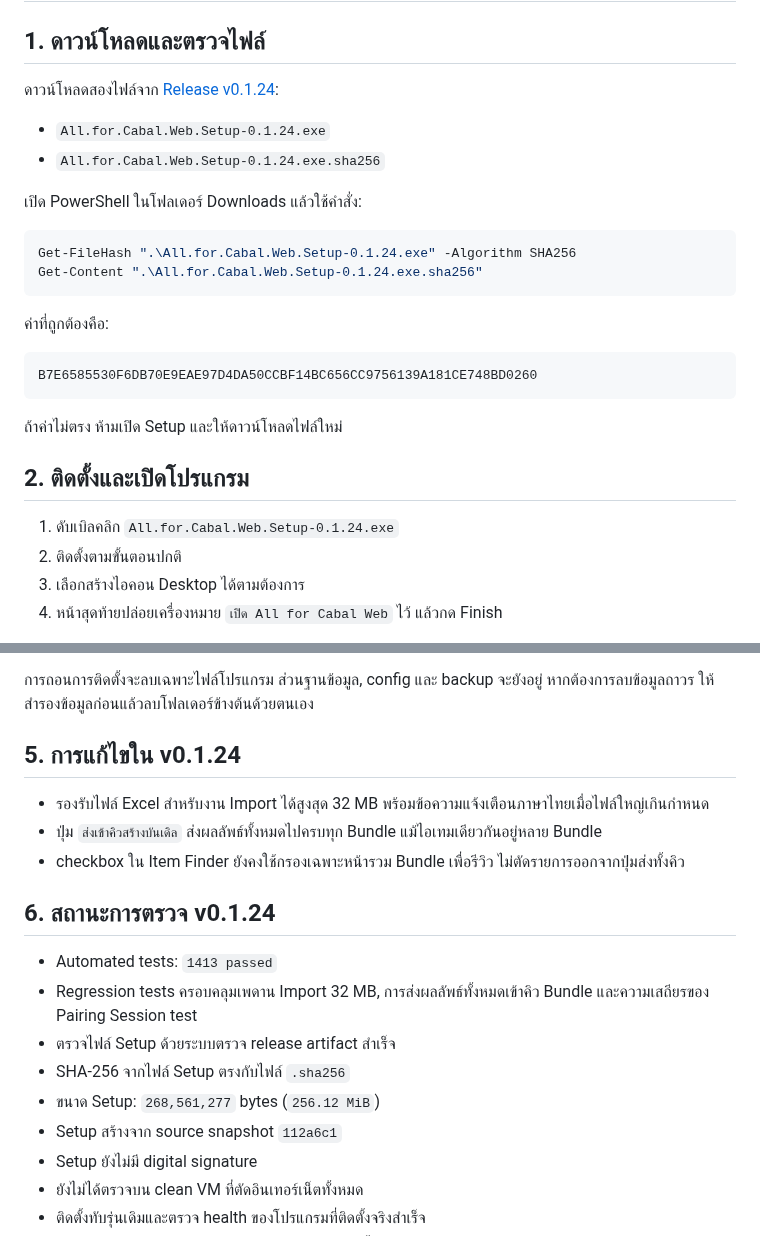
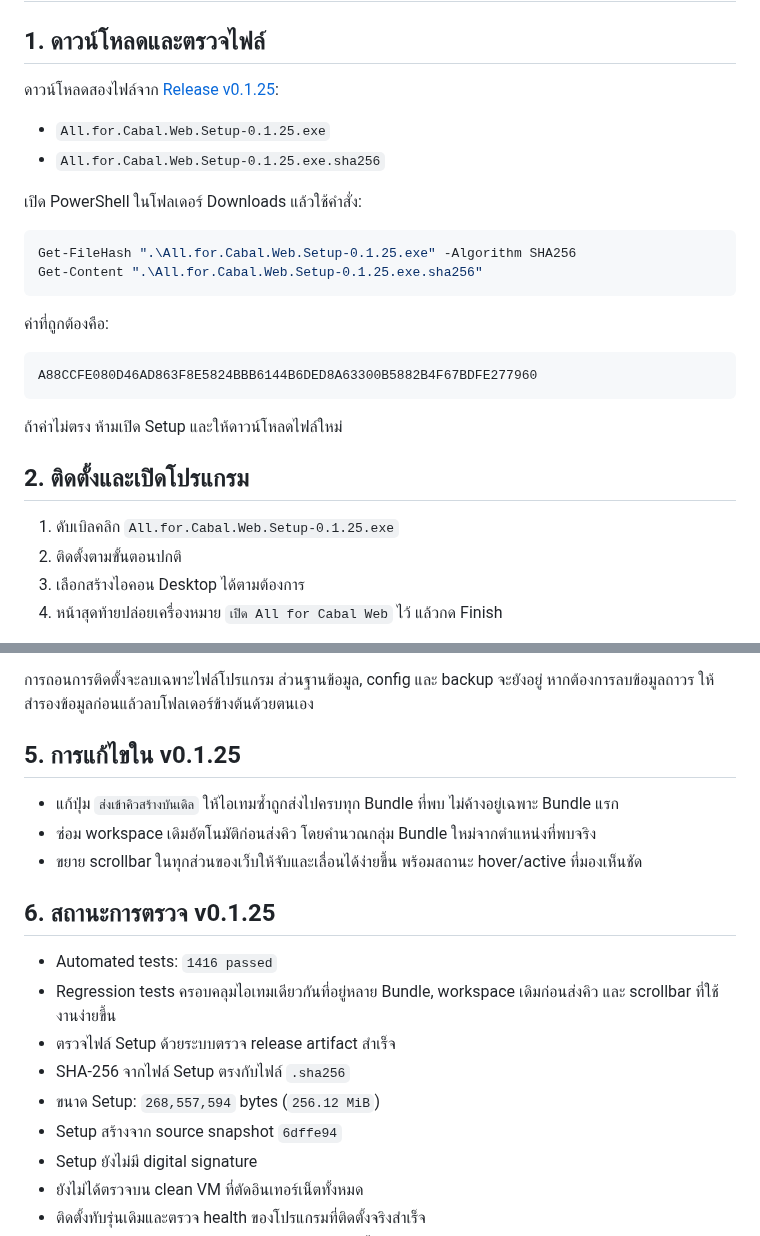
Before and after one commit to momozxmo/tool-cabal-local, a Markdown page: docs/LOCAL_INSTALL.md, 2 parts joined by grey strips. GitHub-like rendering.

````diff
--- a/docs/LOCAL_INSTALL.md
+++ b/docs/LOCAL_INSTALL.md
@@ -2,29 +2,29 @@
 
 ## 1. ดาวน์โหลดและตรวจไฟล์
 
-ดาวน์โหลดสองไฟล์จาก [Release v0.1.24](https://github.com/momozxmo/tool-cabal-local/releases/tag/v0.1.24):
+ดาวน์โหลดสองไฟล์จาก [Release v0.1.25](https://github.com/momozxmo/tool-cabal-local/releases/tag/v0.1.25):
 
-- `All.for.Cabal.Web.Setup-0.1.24.exe`
-- `All.for.Cabal.Web.Setup-0.1.24.exe.sha256`
+- `All.for.Cabal.Web.Setup-0.1.25.exe`
+- `All.for.Cabal.Web.Setup-0.1.25.exe.sha256`
 
 เปิด PowerShell ในโฟลเดอร์ Downloads แล้วใช้คำสั่ง:
 
 ```powershell
-Get-FileHash ".\All.for.Cabal.Web.Setup-0.1.24.exe" -Algorithm SHA256
-Get-Content ".\All.for.Cabal.Web.Setup-0.1.24.exe.sha256"
+Get-FileHash ".\All.for.Cabal.Web.Setup-0.1.25.exe" -Algorithm SHA256
+Get-Content ".\All.for.Cabal.Web.Setup-0.1.25.exe.sha256"
 ```
 
 ค่าที่ถูกต้องคือ:
 
 ```text
-B7E6585530F6DB70E9EAE97D4DA50CCBF14BC656CC9756139A181CE748BD0260
+A88CCFE080D46AD863F8E5824BBB6144B6DED8A63300B5882B4F67BDFE277960
 ```
 
 ถ้าค่าไม่ตรง ห้ามเปิด Setup และให้ดาวน์โหลดไฟล์ใหม่
 
 ## 2. ติดตั้งและเปิดโปรแกรม
 
-1. ดับเบิลคลิก `All.for.Cabal.Web.Setup-0.1.24.exe`
+1. ดับเบิลคลิก `All.for.Cabal.Web.Setup-0.1.25.exe`
 2. ติดตั้งตามขั้นตอนปกติ
 3. เลือกสร้างไอคอน Desktop ได้ตามต้องการ
 4. หน้าสุดท้ายปล่อยเครื่องหมาย `เปิด All for Cabal Web` ไว้ แล้วกด Finish
@@ -57,20 +57,20 @@ Controller มีสามปุ่ม:
 
 การถอนการติดตั้งจะลบเฉพาะไฟล์โปรแกรม ส่วนฐานข้อมูล, config และ backup จะยังอยู่ หากต้องการลบข้อมูลถาวร ให้สำรองข้อมูลก่อนแล้วลบโฟลเดอร์ข้างต้นด้วยตนเอง
 
-## 5. การแก้ไขใน v0.1.24
+## 5. การแก้ไขใน v0.1.25
 
-- รองรับไฟล์ Excel สำหรับงาน Import ได้สูงสุด 32 MB พร้อมข้อความแจ้งเตือนภาษาไทยเมื่อไฟล์ใหญ่เกินกำหนด
-- ปุ่ม `ส่งเข้าคิวสร้างบันเดิล` ส่งผลลัพธ์ทั้งหมดไปครบทุก Bundle แม้ไอเทมเดียวกันอยู่หลาย Bundle
-- checkbox ใน Item Finder ยังคงใช้กรองเฉพาะหน้ารวม Bundle เพื่อรีวิว ไม่ตัดรายการออกจากปุ่มส่งทั้งคิว
+- แก้ปุ่ม `ส่งเข้าคิวสร้างบันเดิล` ให้ไอเทมซ้ำถูกส่งไปครบทุก Bundle ที่พบ ไม่ค้างอยู่เฉพาะ Bundle แรก
+- ซ่อม workspace เดิมอัตโนมัติก่อนส่งคิว โดยคำนวณกลุ่ม Bundle ใหม่จากตำแหน่งที่พบจริง
+- ขยาย scrollbar ในทุกส่วนของเว็บให้จับและเลื่อนได้ง่ายขึ้น พร้อมสถานะ hover/active ที่มองเห็นชัด
 
-## 6. สถานะการตรวจ v0.1.24
+## 6. สถานะการตรวจ v0.1.25
 
-- Automated tests: `1413 passed`
-- Regression tests ครอบคลุมเพดาน Import 32 MB, การส่งผลลัพธ์ทั้งหมดเข้าคิว Bundle และความเสถียรของ Pairing Session test
+- Automated tests: `1416 passed`
+- Regression tests ครอบคลุมไอเทมเดียวกันที่อยู่หลาย Bundle, workspace เดิมก่อนส่งคิว และ scrollbar ที่ใช้งานง่ายขึ้น
 - ตรวจไฟล์ Setup ด้วยระบบตรวจ release artifact สำเร็จ
 - SHA-256 จากไฟล์ Setup ตรงกับไฟล์ `.sha256`
-- ขนาด Setup: `268,561,277` bytes (`256.12 MiB`)
-- Setup สร้างจาก source snapshot `112a6c1`
+- ขนาด Setup: `268,557,594` bytes (`256.12 MiB`)
+- Setup สร้างจาก source snapshot `6dffe94`
 - Setup ยังไม่มี digital signature
 - ยังไม่ได้ตรวจบน clean VM ที่ตัดอินเทอร์เน็ตทั้งหมด
 - ติดตั้งทับรุ่นเดิมและตรวจ health ของโปรแกรมที่ติดตั้งจริงสำเร็จ
````
Also changed, not shown: README.md (+9 -9 lines).
